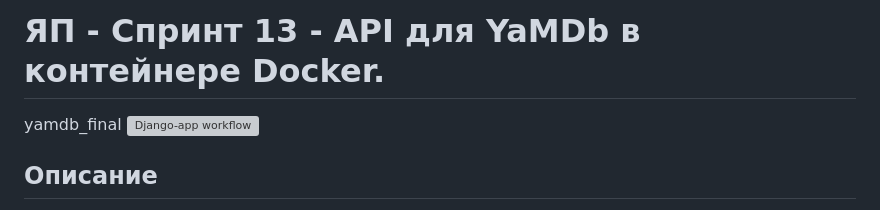
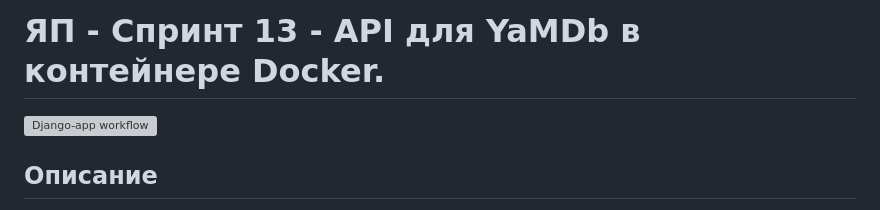
Before and after one commit to Certelen/yamdb_project, a Markdown page: README.md, the part around the change. GitHub-like rendering; grey boxes are pictures that could not be loaded.

```diff
--- a/README.md
+++ b/README.md
@@ -1,6 +1,5 @@
 # ЯП - Спринт 13 - API для YaMDb в контейнере Docker.
 
-yamdb_final
 [![Django-app workflow](https://github.com/Certelen/yamdb_final/actions/workflows/yamdb_workflow.yml/badge.svg)](https://github.com/Certelen/yamdb_final/actions/workflows/yamdb_workflow.yml)
 
 ## Описание
```
